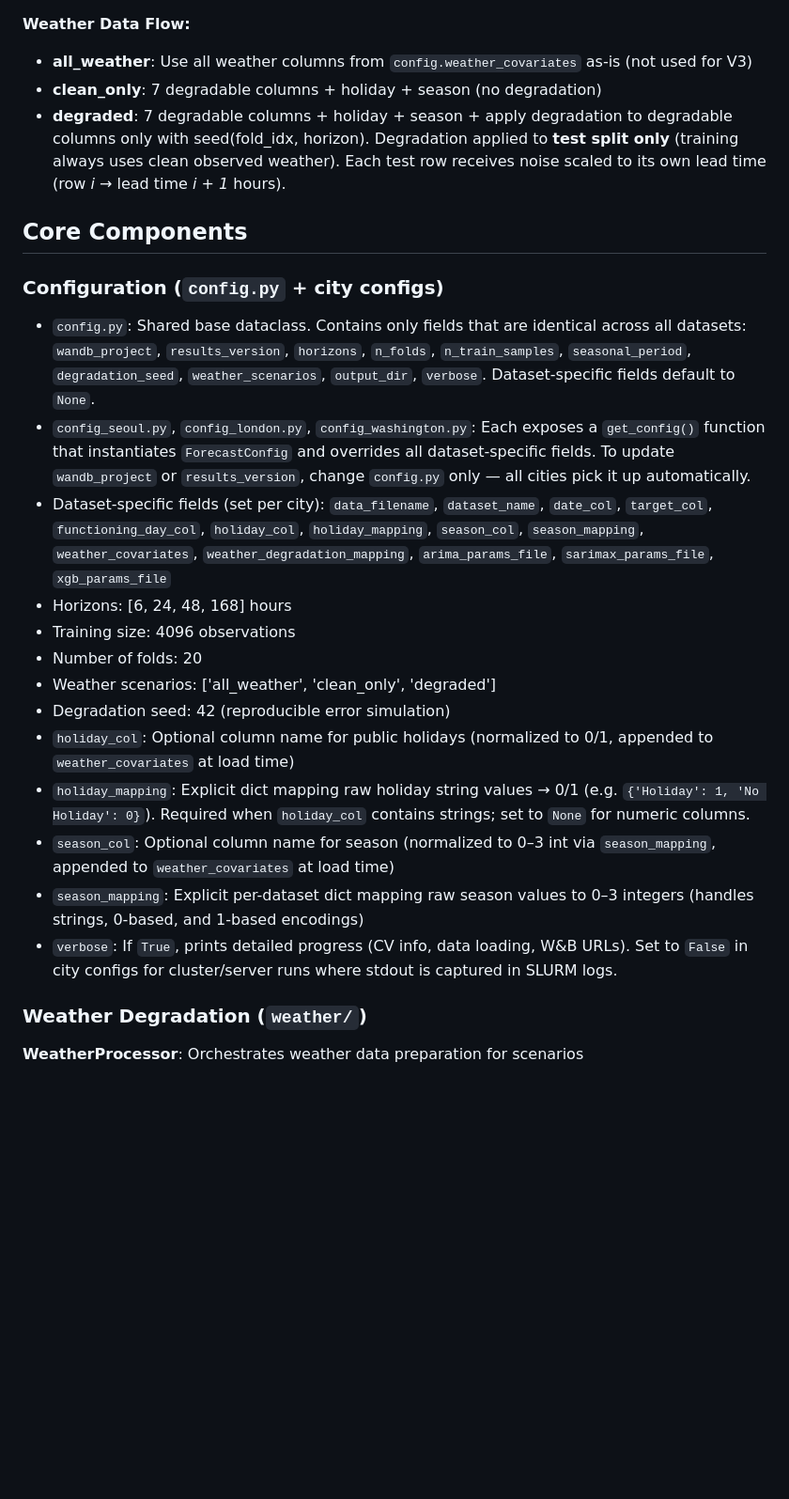
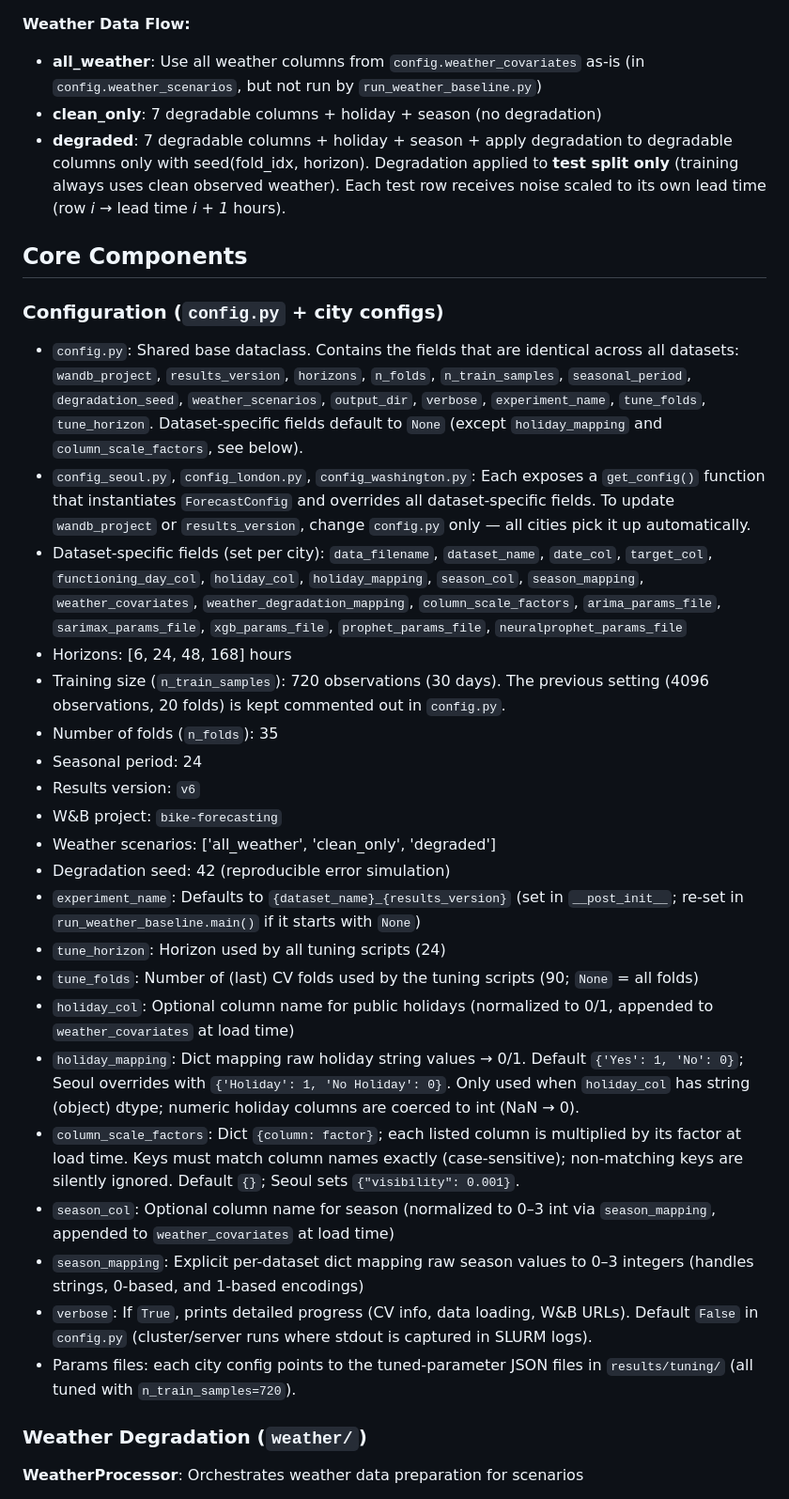
Before and after one commit to misssophieexplores/TabPFN-TS_for_Bike_Demand_Forecasting, a Markdown page: ARCHITECTURE.md, the part around one of its changes. Shown at 94% size. Rendered like a GitHub page; blank space fills up the shorter version.

```diff
--- a/ARCHITECTURE.md
+++ b/ARCHITECTURE.md
@@ -70,26 +70,34 @@ All scripts resolve `data/` and `results/` relative to the current working direc
 11. **Compare** (once, after all cities): `compute_and_log_comparative_metrics()` computes win rate and skill score vs `Seasonal_Naive`, pooled across cities
 
 **Weather Data Flow:**
-- **all_weather**: Use all weather columns from `config.weather_covariates` as-is (not used for V3)
+- **all_weather**: Use all weather columns from `config.weather_covariates` as-is (in `config.weather_scenarios`, but not run by `run_weather_baseline.py`)
 - **clean_only**: 7 degradable columns + holiday + season (no degradation)
 - **degraded**: 7 degradable columns + holiday + season + apply degradation to degradable columns only with seed(fold_idx, horizon). Degradation applied to **test split only** (training always uses clean observed weather). Each test row receives noise scaled to its own lead time (row *i* → lead time *i + 1* hours).
 
 ## Core Components
 
 ### Configuration (`config.py` + city configs)
-- `config.py`: Shared base dataclass. Contains only fields that are identical across all datasets: `wandb_project`, `results_version`, `horizons`, `n_folds`, `n_train_samples`, `seasonal_period`, `degradation_seed`, `weather_scenarios`, `output_dir`, `verbose`. Dataset-specific fields default to `None`.
+- `config.py`: Shared base dataclass. Contains the fields that are identical across all datasets: `wandb_project`, `results_version`, `horizons`, `n_folds`, `n_train_samples`, `seasonal_period`, `degradation_seed`, `weather_scenarios`, `output_dir`, `verbose`, `experiment_name`, `tune_folds`, `tune_horizon`. Dataset-specific fields default to `None` (except `holiday_mapping` and `column_scale_factors`, see below).
 - `config_seoul.py`, `config_london.py`, `config_washington.py`: Each exposes a `get_config()` function that instantiates `ForecastConfig` and overrides all dataset-specific fields. To update `wandb_project` or `results_version`, change `config.py` only — all cities pick it up automatically.
-- Dataset-specific fields (set per city): `data_filename`, `dataset_name`, `date_col`, `target_col`, `functioning_day_col`, `holiday_col`, `holiday_mapping`, `season_col`, `season_mapping`, `weather_covariates`, `weather_degradation_mapping`, `arima_params_file`, `sarimax_params_file`, `xgb_params_file`
+- Dataset-specific fields (set per city): `data_filename`, `dataset_name`, `date_col`, `target_col`, `functioning_day_col`, `holiday_col`, `holiday_mapping`, `season_col`, `season_mapping`, `weather_covariates`, `weather_degradation_mapping`, `column_scale_factors`, `arima_params_file`, `sarimax_params_file`, `xgb_params_file`, `prophet_params_file`, `neuralprophet_params_file`
 - Horizons: [6, 24, 48, 168] hours
-- Training size: 4096 observations
-- Number of folds: 20
+- Training size (`n_train_samples`): 720 observations (30 days). The previous setting (4096 observations, 20 folds) is kept commented out in `config.py`.
+- Number of folds (`n_folds`): 35
+- Seasonal period: 24
+- Results version: `v6`
+- W&B project: `bike-forecasting`
 - Weather scenarios: ['all_weather', 'clean_only', 'degraded']
 - Degradation seed: 42 (reproducible error simulation)
+- `experiment_name`: Defaults to `{dataset_name}_{results_version}` (set in `__post_init__`; re-set in `run_weather_baseline.main()` if it starts with `None`)
+- `tune_horizon`: Horizon used by all tuning scripts (24)
+- `tune_folds`: Number of (last) CV folds used by the tuning scripts (90; `None` = all folds)
 - `holiday_col`: Optional column name for public holidays (normalized to 0/1, appended to `weather_covariates` at load time)
-- `holiday_mapping`: Explicit dict mapping raw holiday string values → 0/1 (e.g. `{'Holiday': 1, 'No Holiday': 0}`). Required when `holiday_col` contains strings; set to `None` for numeric columns.
+- `holiday_mapping`: Dict mapping raw holiday string values → 0/1. Default `{'Yes': 1, 'No': 0}`; Seoul overrides with `{'Holiday': 1, 'No Holiday': 0}`. Only used when `holiday_col` has string (object) dtype; numeric holiday columns are coerced to int (NaN → 0).
+- `column_scale_factors`: Dict `{column: factor}`; each listed column is multiplied by its factor at load time. Keys must match column names exactly (case-sensitive); non-matching keys are silently ignored. Default `{}`; Seoul sets `{"visibility": 0.001}`.
 - `season_col`: Optional column name for season (normalized to 0–3 int via `season_mapping`, appended to `weather_covariates` at load time)
 - `season_mapping`: Explicit per-dataset dict mapping raw season values to 0–3 integers (handles strings, 0-based, and 1-based encodings)
-- `verbose`: If `True`, prints detailed progress (CV info, data loading, W&B URLs). Set to `False` in city configs for cluster/server runs where stdout is captured in SLURM logs.
+- `verbose`: If `True`, prints detailed progress (CV info, data loading, W&B URLs). Default `False` in `config.py` (cluster/server runs where stdout is captured in SLURM logs).
+- Params files: each city config points to the tuned-parameter JSON files in `results/tuning/` (all tuned with `n_train_samples=720`).
 
 ### Weather Degradation (`weather/`)
 **WeatherProcessor**: Orchestrates weather data preparation for scenarios
```
Also changed, not shown: other parts of ARCHITECTURE.md (+72 -37 lines).
